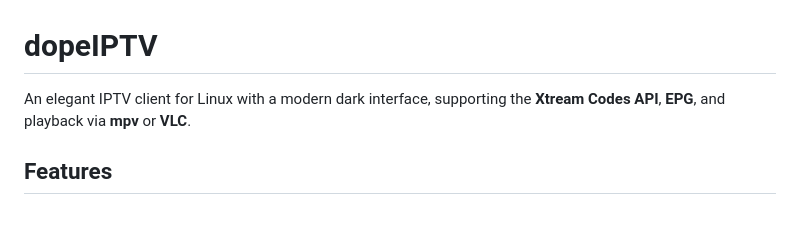
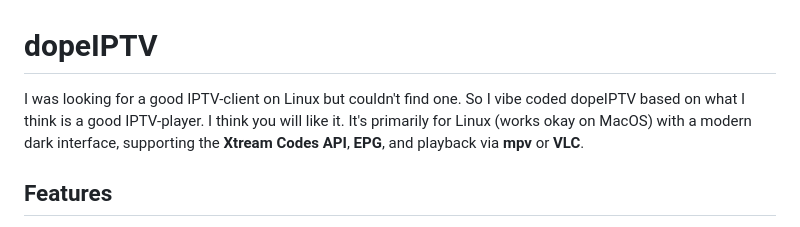
Before and after one commit to slimture/dopeIPTV, a Markdown page: README.md, the part around the change. Rendered like a GitHub page.

Commit message:
Enhance README with motivation and compatibility details
Added a personal note about the motivation behind creating dopeIPTV and clarified its compatibility with MacOS.

```diff
--- a/README.md
+++ b/README.md
@@ -1,6 +1,7 @@
 # dopeIPTV
 
-An elegant IPTV client for Linux with a modern dark interface, supporting the **Xtream Codes API**, **EPG**, and playback via **mpv** or **VLC**.
+I was looking for a good IPTV-client on Linux but couldn't find one. So I vibe coded dopeIPTV based on what I think is a good IPTV-player. I think you will like it.
+It's primarily for Linux (works okay on MacOS) with a modern dark interface, supporting the **Xtream Codes API**, **EPG**, and playback via **mpv** or **VLC**.
 
 ## Features
 
```
